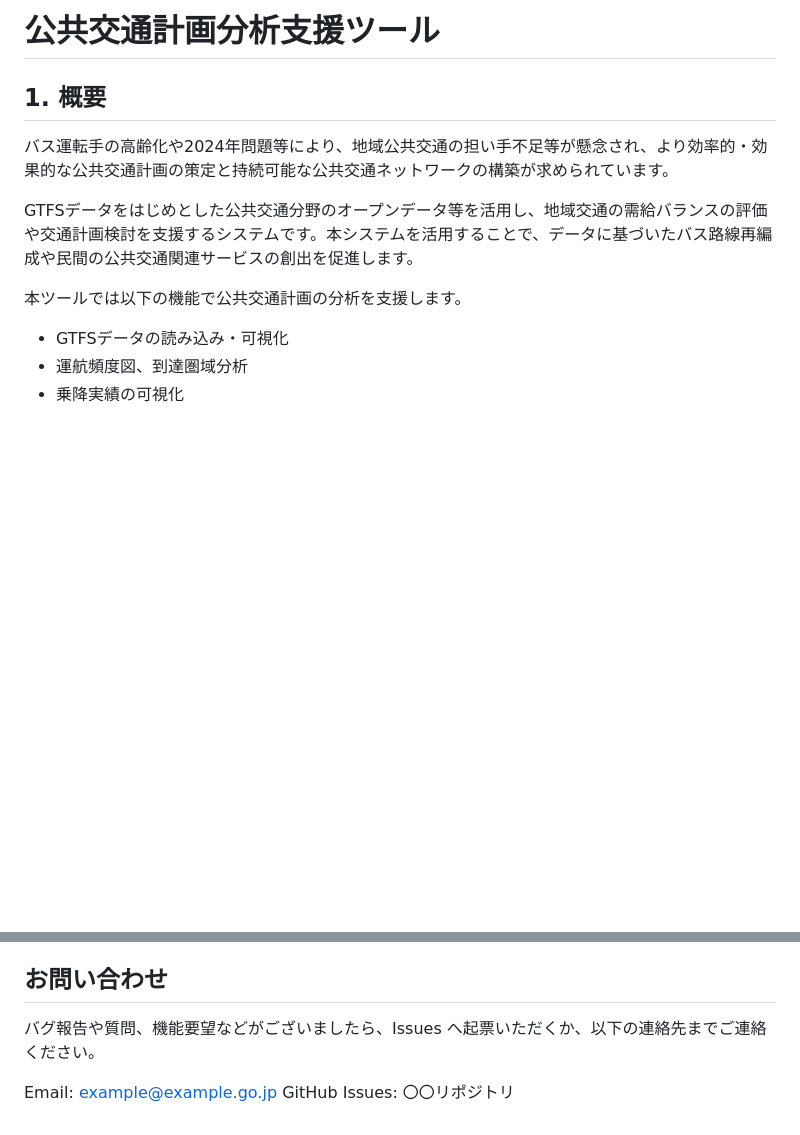
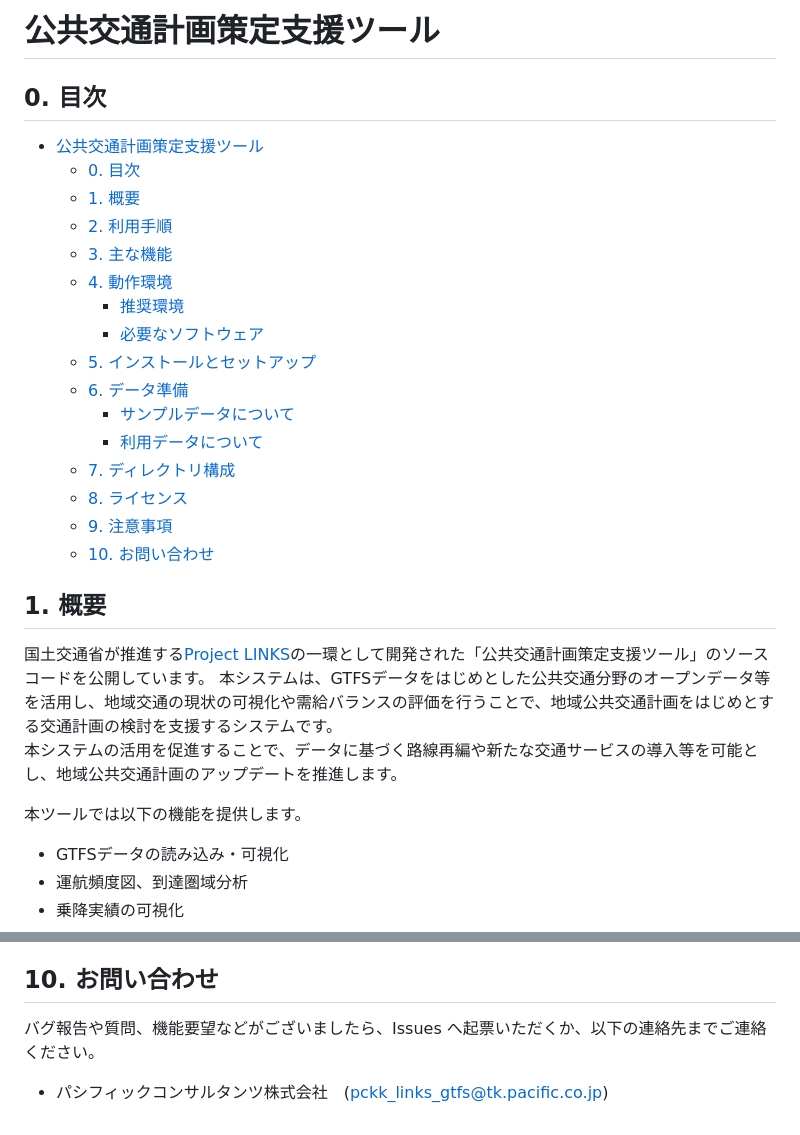
Before and after one commit to Project-LINKS-mlitoss/gtfs-analysis-tool, a Markdown page: README.md, 2 parts joined by grey strips. Rendered like a GitHub page; blank space fills up the shorter version.

```diff
--- a/README.md
+++ b/README.md
@@ -1,12 +1,32 @@
-# 公共交通計画分析支援ツール
+# 公共交通計画策定支援ツール
+
+## 0. 目次
+
+- [公共交通計画策定支援ツール](#公共交通計画策定支援ツール)
+  - [0. 目次](#0-目次)
+  - [1. 概要](#1-概要)
+  - [2. 利用手順](#2-利用手順)
+  - [3. 主な機能](#3-主な機能)
+  - [4. 動作環境](#4-動作環境)
+    - [推奨環境](#推奨環境)
+    - [必要なソフトウェア](#必要なソフトウェア)
+  - [5. インストールとセットアップ](#5-インストールとセットアップ)
+  - [6. データ準備](#6-データ準備)
+    - [サンプルデータについて](#サンプルデータについて)
+    - [利用データについて](#利用データについて)
+  - [7. ディレクトリ構成](#7-ディレクトリ構成)
+  - [8. ライセンス](#8-ライセンス)
+  - [9. 注意事項](#9-注意事項)
+  - [10. お問い合わせ](#10-お問い合わせ)
+
 
 ## 1. 概要
 
-バス運転手の高齢化や2024年問題等により、地域公共交通の担い手不足等が懸念され、より効率的・効果的な公共交通計画の策定と持続可能な公共交通ネットワークの構築が求められています。
+国土交通省が推進する[Project LINKS](https://www.mlit.go.jp/links/)の一環として開発された「公共交通計画策定支援ツール」のソースコードを公開しています。
+本システムは、GTFSデータをはじめとした公共交通分野のオープンデータ等を活用し、地域交通の現状の可視化や需給バランスの評価を行うことで、地域公共交通計画をはじめとする交通計画の検討を支援するシステムです。
+本システムの活用を促進することで、データに基づく路線再編や新たな交通サービスの導入等を可能とし、地域公共交通計画のアップデートを推進します。
 
-GTFSデータをはじめとした公共交通分野のオープンデータ等を活用し、地域交通の需給バランスの評価や交通計画検討を支援するシステムです。本システムを活用することで、データに基づいたバス路線再編成や民間の公共交通関連サービスの創出を促進します。
-
-本ツールでは以下の機能で公共交通計画の分析を支援します。
+本ツールでは以下の機能を提供します。
 * GTFSデータの読み込み・可視化
 * 運航頻度図、到達圏域分析
 * 乗降実績の可視化
@@ -95,9 +138,8 @@ gtfs-analysis-tool/
 - 免責事項
   本システムの利用や利用不能から生じるいかなる損害に対しても、開発者および国土交通省は一切の責任を負いません。
 
-## お問い合わせ
+## 10. お問い合わせ
 
 バグ報告や質問、機能要望などがございましたら、Issues へ起票いただくか、以下の連絡先までご連絡ください。
 
-Email: <example@example.go.jp>
-GitHub Issues: 〇〇リポジトリ
+- パシフィックコンサルタンツ株式会社　(<pckk_links_gtfs@tk.pacific.co.jp>)
```
Also changed, not shown: other parts of README.md (+38 -15 lines).
